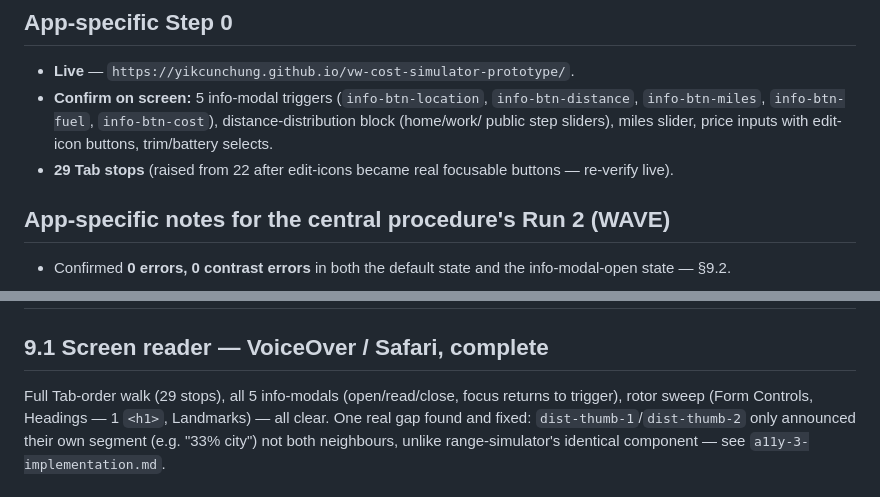
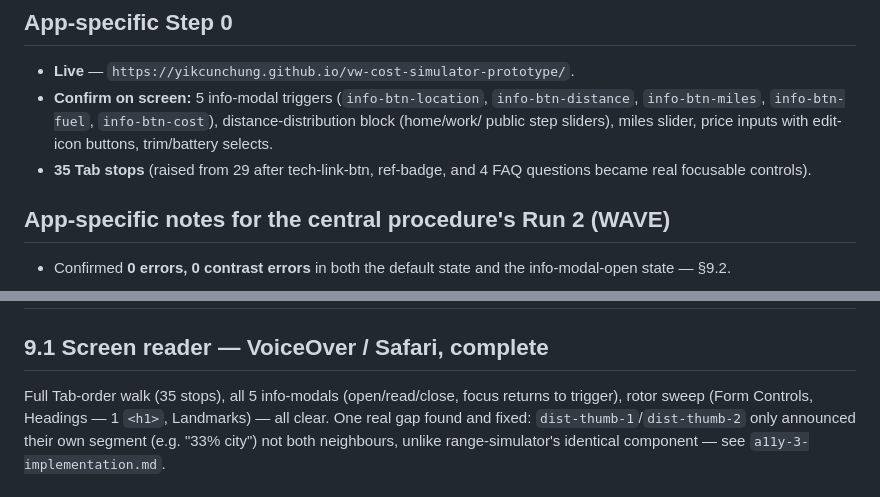
Before and after one commit to yikcunchung/vw-cost-simulator-prototype, a Markdown page: a11y-2-automated-testing.md, 2 parts joined by grey strips. Drawn GitHub-style.

```diff
--- a/a11y-2-automated-testing.md
+++ b/a11y-2-automated-testing.md
@@ -203,7 +203,7 @@ what's specific to cost-simulator.
 - **Confirm on screen:** 5 info-modal triggers (`info-btn-location`, `info-btn-distance`,
   `info-btn-miles`, `info-btn-fuel`, `info-btn-cost`), distance-distribution block (home/work/
   public step sliders), miles slider, price inputs with edit-icon buttons, trim/battery selects.
-- **29 Tab stops** (raised from 22 after edit-icons became real focusable buttons — re-verify live).
+- **35 Tab stops** (raised from 29 after tech-link-btn, ref-badge, and 4 FAQ questions became real focusable controls).
 
 ## App-specific notes for the central procedure's Run 2 (WAVE)
 
@@ -234,7 +234,7 @@ exactly what scores clean on a build with a Level A naming failure.
 
 ## 9.1 Screen reader — VoiceOver / Safari, complete
 
-Full Tab-order walk (29 stops), all 5 info-modals (open/read/close, focus returns to trigger),
+Full Tab-order walk (35 stops), all 5 info-modals (open/read/close, focus returns to trigger),
 rotor sweep (Form Controls, Headings — 1 `<h1>`, Landmarks) — all clear. One real gap found and
 fixed: `dist-thumb-1`/`dist-thumb-2` only announced their own segment (e.g. "33% city") not both
 neighbours, unlike range-simulator's identical component — see `a11y-3-implementation.md`.
```
Also changed, not shown: a11y-1-criteria.md (+5 -5 lines), a11y-3-implementation.md (+10 -0 lines).
